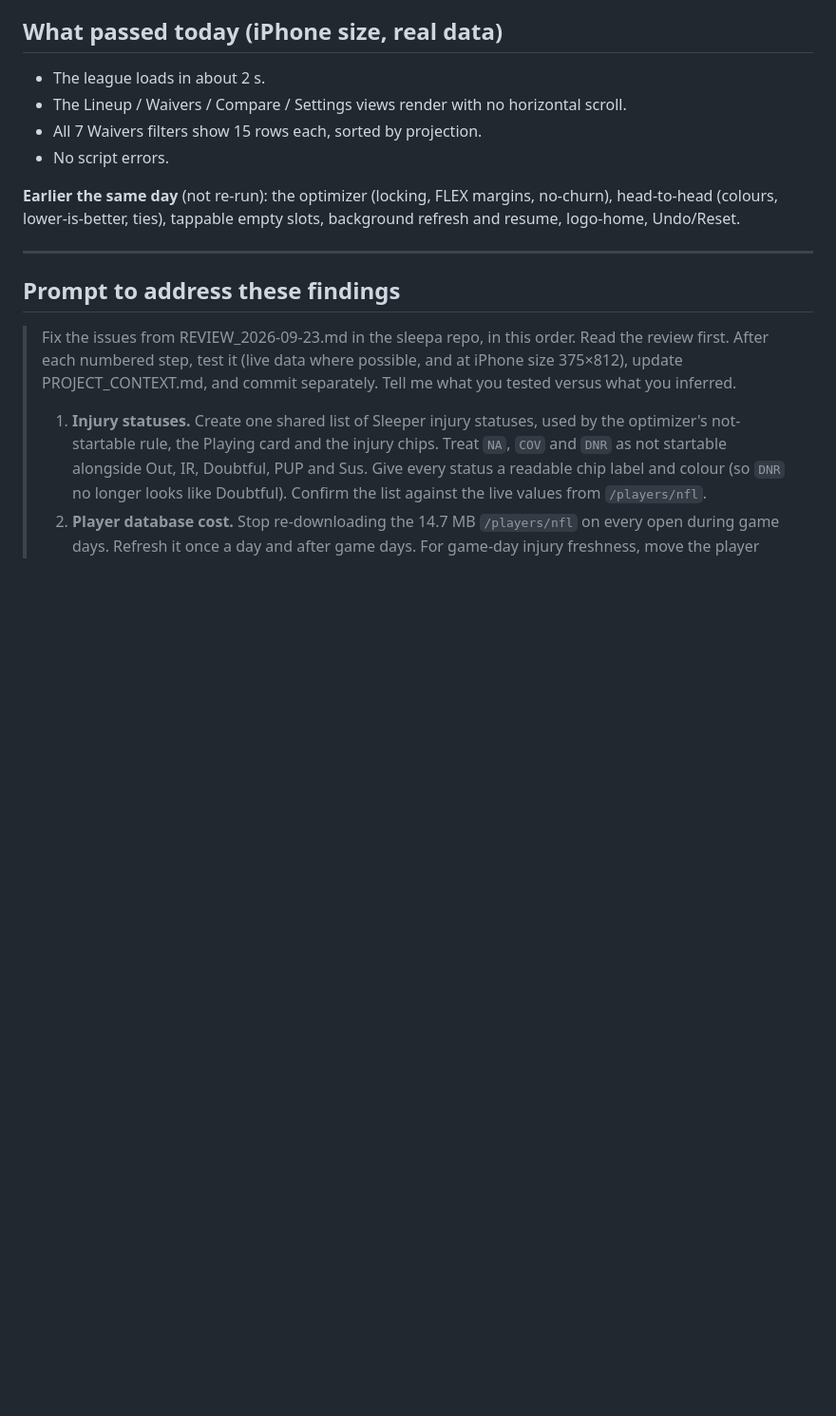
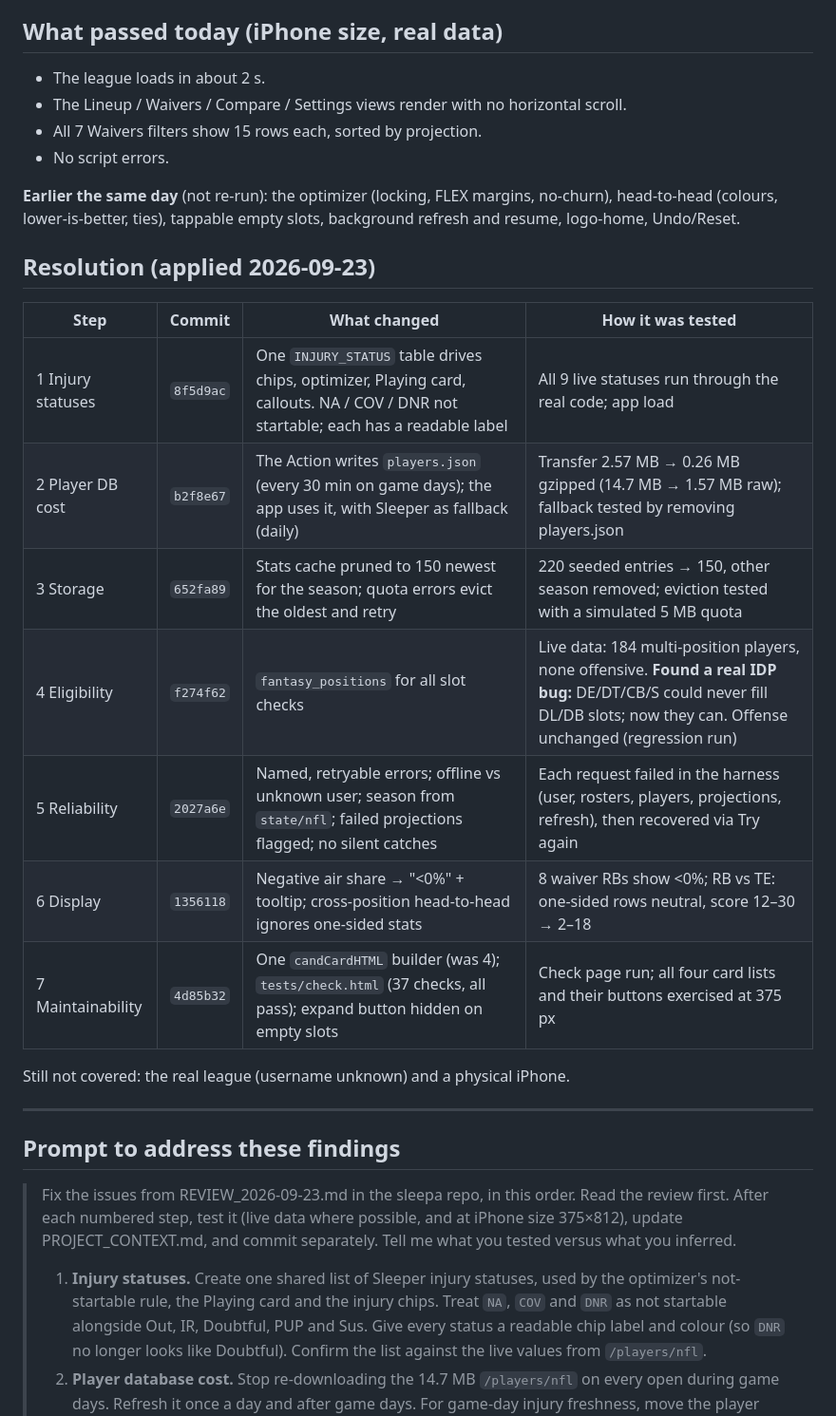
Before and after one commit to adambar-io/roster-view, a Markdown page: REVIEW_2026-09-23.md, the part around the change. Shown at 95% size. Rendered like a GitHub page; blank space fills up the shorter version.

Commit message:
Review log: record how each finding was resolved
Co-Authored-By: Claude Opus 5.5 <noreply@anthropic.com>

```diff
--- a/REVIEW_2026-09-23.md
+++ b/REVIEW_2026-09-23.md
@@ -67,6 +67,20 @@ No app code was changed during the review.
 
 **Earlier the same day** (not re-run): the optimizer (locking, FLEX margins, no-churn), head-to-head (colours, lower-is-better, ties), tappable empty slots, background refresh and resume, logo-home, Undo/Reset.
 
+## Resolution (applied 2026-09-23)
+
+| Step | Commit | What changed | How it was tested |
+|---|---|---|---|
+| 1 Injury statuses | `8f5d9ac` | One `INJURY_STATUS` table drives chips, optimizer, Playing card, callouts. NA / COV / DNR not startable; each has a readable label | All 9 live statuses run through the real code; app load |
+| 2 Player DB cost | `b2f8e67` | The Action writes `players.json` (every 30 min on game days); the app uses it, with Sleeper as fallback (daily) | Transfer 2.57 MB → 0.26 MB gzipped (14.7 MB → 1.57 MB raw); fallback tested by removing players.json |
+| 3 Storage | `652fa89` | Stats cache pruned to 150 newest for the season; quota errors evict the oldest and retry | 220 seeded entries → 150, other season removed; eviction tested with a simulated 5 MB quota |
+| 4 Eligibility | `f274f62` | `fantasy_positions` for all slot checks | Live data: 184 multi-position players, none offensive. **Found a real IDP bug:** DE/DT/CB/S could never fill DL/DB slots; now they can. Offense unchanged (regression run) |
+| 5 Reliability | `2027a6e` | Named, retryable errors; offline vs unknown user; season from `state/nfl`; failed projections flagged; no silent catches | Each request failed in the harness (user, rosters, players, projections, refresh), then recovered via Try again |
+| 6 Display | `1356118` | Negative air share → "<0%" + tooltip; cross-position head-to-head ignores one-sided stats | 8 waiver RBs show <0%; RB vs TE: one-sided rows neutral, score 12–30 → 2–18 |
+| 7 Maintainability | `4d85b32` | One `candCardHTML` builder (was 4); `tests/check.html` (37 checks, all pass); expand button hidden on empty slots | Check page run; all four card lists and their buttons exercised at 375 px |
+
+Still not covered: the real league (username unknown) and a physical iPhone.
+
 ---
 
 ## Prompt to address these findings
```
